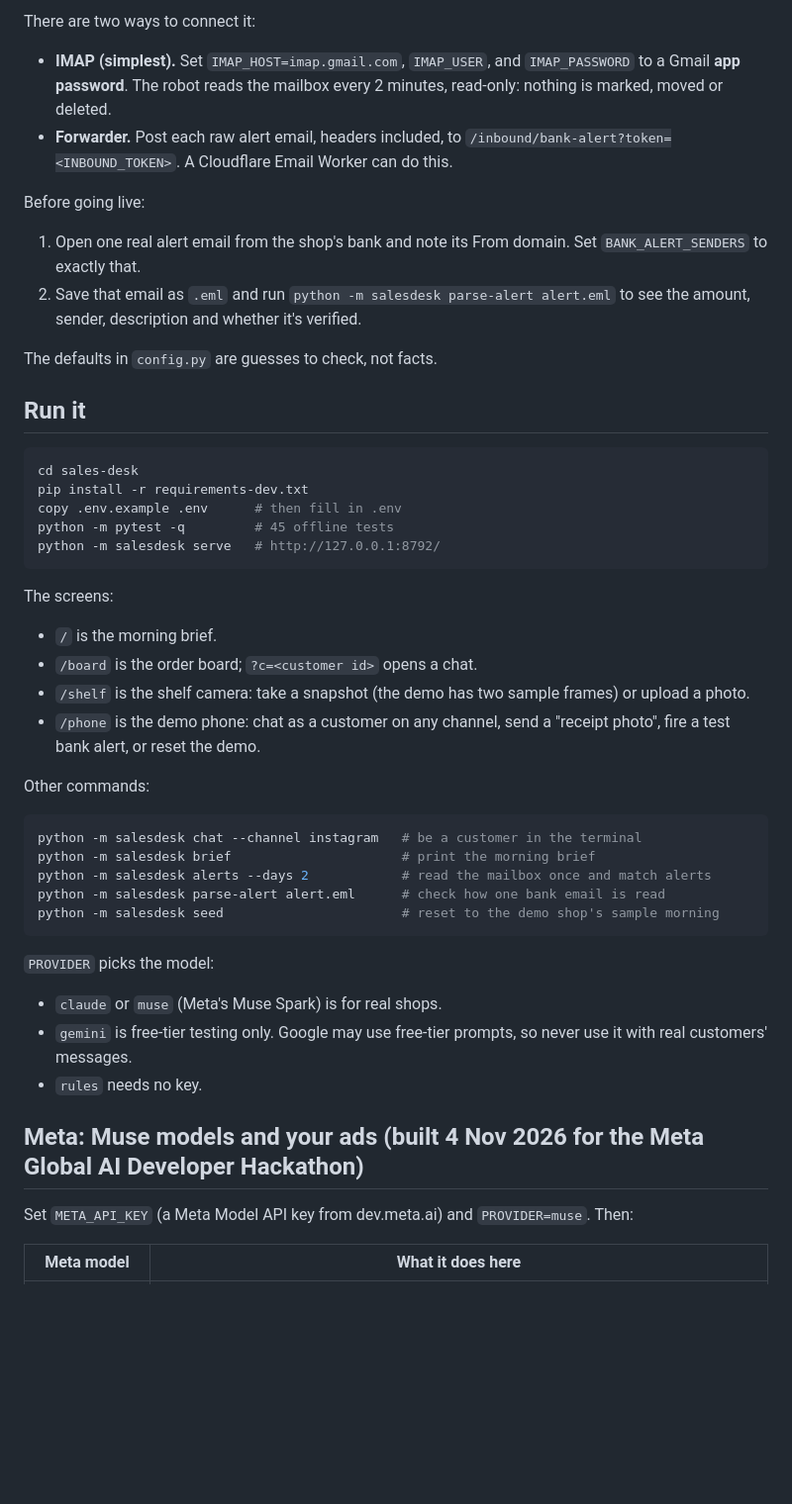
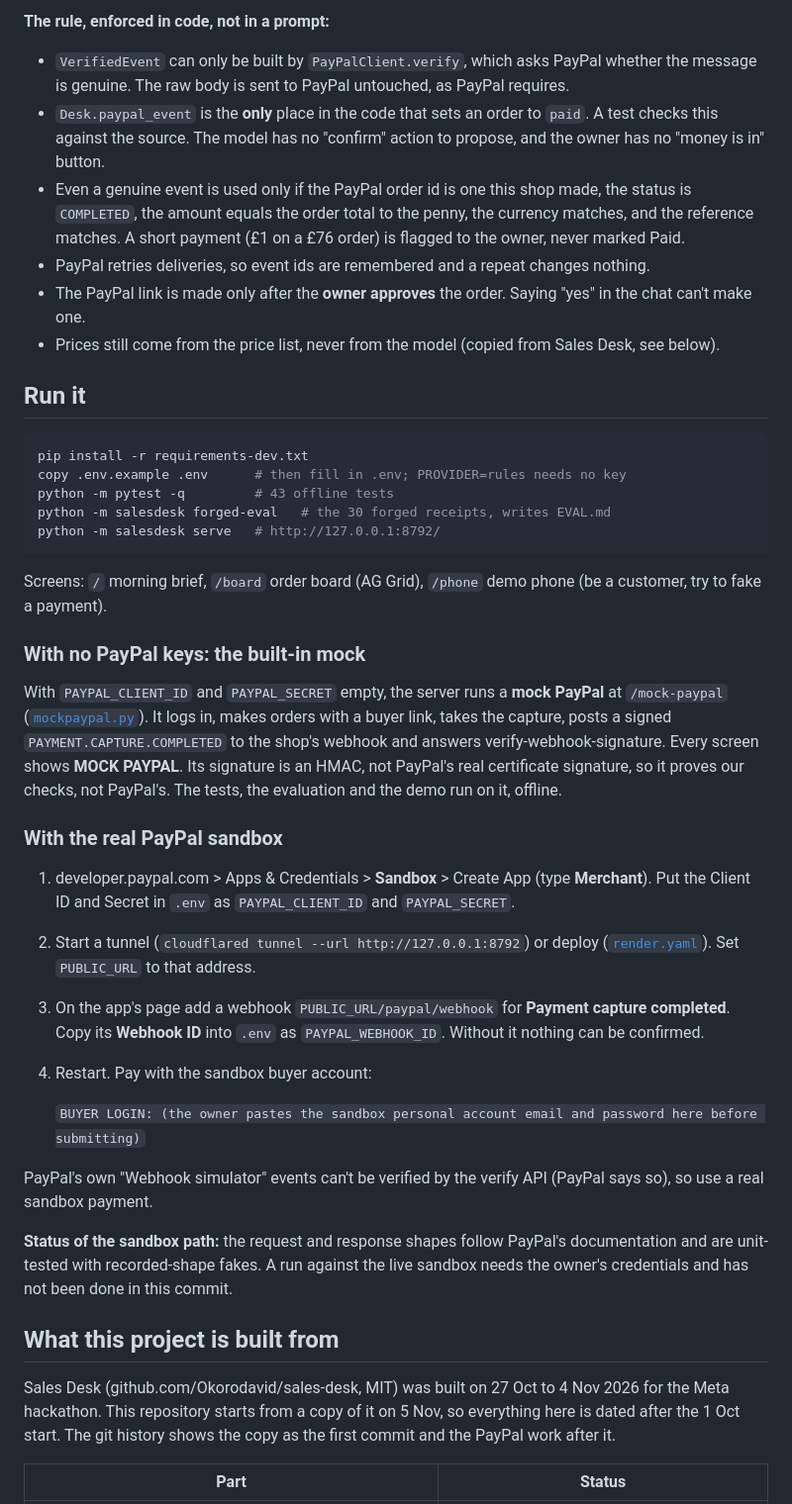
Before and after one commit to Okorodavid/sales-desk-pay, a Markdown page: README.md, the part around one of its changes. Shown at 99% size. Drawn GitHub-style; blank space fills up the shorter version.

````diff
--- a/README.md
+++ b/README.md
@@ -45,48 +31,44 @@ Money that matches no order is listed as **Money in, no order**. `AUTO_CONFIRM=f
 
-There are two ways to connect it:
-- **IMAP (simplest).** Set `IMAP_HOST=imap.gmail.com`, `IMAP_USER`, and `IMAP_PASSWORD` to a Gmail **app password**. The robot reads the mailbox every 2 minutes, read-only: nothing is marked, moved or deleted.
-- **Forwarder.** Post each raw alert email, headers included, to `/inbound/bank-alert?token=<INBOUND_TOKEN>`. A Cloudflare Email Worker can do this.
-
-Before going live:
-1. Open one real alert email from the shop's bank and note its From domain. Set `BANK_ALERT_SENDERS` to exactly that.
-2. Save that email as `.eml` and run `python -m salesdesk parse-alert alert.eml` to see the amount, sender, description and whether it's verified.
-
-The defaults in `config.py` are guesses to check, not facts.
+**The rule, enforced in code, not in a prompt:**
+- `VerifiedEvent` can only be built by `PayPalClient.verify`, which asks PayPal whether the message is genuine. The raw body is sent to PayPal untouched, as PayPal requires.
+- `Desk.paypal_event` is the **only** place in the code that sets an order to `paid`. A test checks this against the source. The model has no "confirm" action to propose, and the owner has no "money is in" button.
+- Even a genuine event is used only if the PayPal order id is one this shop made, the status is `COMPLETED`, the amount equals the order total to the penny, the currency matches, and the reference matches. A short payment (£1 on a £76 order) is flagged to the owner, never marked Paid.
+- PayPal retries deliveries, so event ids are remembered and a repeat changes nothing.
+- The PayPal link is made only after the **owner approves** the order. Saying "yes" in the chat can't make one.
+- Prices still come from the price list, never from the model (copied from Sales Desk, see below).
 
 ## Run it
 
 ```bash
-cd sales-desk
 pip install -r requirements-dev.txt
-copy .env.example .env      # then fill in .env
-python -m pytest -q         # 45 offline tests
+copy .env.example .env      # then fill in .env; PROVIDER=rules needs no key
+python -m pytest -q         # 43 offline tests
+python -m salesdesk forged-eval   # the 30 forged receipts, writes EVAL.md
 python -m salesdesk serve   # http://127.0.0.1:8792/
 ```
 
-The screens:
-- `/` is the morning brief.
-- `/board` is the order board; `?c=<customer id>` opens a chat.
-- `/shelf` is the shelf camera: take a snapshot (the demo has two sample frames) or upload a photo.
-- `/phone` is the demo phone: chat as a customer on any channel, send a "receipt photo", fire a test bank alert, or reset the demo.
+Screens: `/` morning brief, `/board` order board (AG Grid), `/phone` demo phone (be a customer, try to fake a payment).
 
-Other commands:
+### With no PayPal keys: the built-in mock
 
-```bash
-python -m salesdesk chat --channel instagram   # be a customer in the terminal
-python -m salesdesk brief                      # print the morning brief
-python -m salesdesk alerts --days 2            # read the mailbox once and match alerts
-python -m salesdesk parse-alert alert.eml      # check how one bank email is read
-python -m salesdesk seed                       # reset to the demo shop's sample morning
-```
+With `PAYPAL_CLIENT_ID` and `PAYPAL_SECRET` empty, the server runs a **mock PayPal** at `/mock-paypal` ([`mockpaypal.py`](salesdesk/mockpaypal.py)). It logs in, makes orders with a buyer link, takes the capture, posts a signed `PAYMENT.CAPTURE.COMPLETED` to the shop's webhook and answers verify-webhook-signature. Every screen shows **MOCK PAYPAL**. Its signature is an HMAC, not PayPal's real certificate signature, so it proves our checks, not PayPal's. The tests, the evaluation and the demo run on it, offline.
 
-`PROVIDER` picks the model:
-- `claude` or `muse` (Meta's Muse Spark) is for real shops.
-- `gemini` is free-tier testing only. Google may use free-tier prompts, so never use it with real customers' messages.
-- `rules` needs no key.
+### With the real PayPal sandbox
 
-## Meta: Muse models and your ads (built 4 Nov 2026 for the Meta Global AI Developer Hackathon)
+1. developer.paypal.com > Apps & Credentials > **Sandbox** > Create App (type **Merchant**). Put the Client ID and Secret in `.env` as `PAYPAL_CLIENT_ID` and `PAYPAL_SECRET`.
+2. Start a tunnel (`cloudflared tunnel --url http://127.0.0.1:8792`) or deploy ([`render.yaml`](render.yaml)). Set `PUBLIC_URL` to that address.
+3. On the app's page add a webhook `PUBLIC_URL/paypal/webhook` for **Payment capture completed**. Copy its **Webhook ID** into `.env` as `PAYPAL_WEBHOOK_ID`. Without it nothing can be confirmed.
+4. Restart. Pay with the sandbox buyer account:
 
-Set `META_API_KEY` (a Meta Model API key from dev.meta.ai) and `PROVIDER=muse`. Then:
+   `BUYER LOGIN: (the owner pastes the sandbox personal account email and password here before submitting)`
 
-| Meta model | What it does here |
+PayPal's own "Webhook simulator" events can't be verified by the verify API (PayPal says so), so use a real sandbox payment.
+
+**Status of the sandbox path:** the request and response shapes follow PayPal's documentation and are unit-tested with recorded-shape fakes. A run against the live sandbox needs the owner's credentials and has not been done in this commit.
+
+## What this project is built from
+
+Sales Desk (github.com/Okorodavid/sales-desk, MIT) was built on 27 Oct to 4 Nov 2026 for the Meta hackathon. This repository starts from a copy of it on 5 Nov, so everything here is dated after the 1 Oct start. The git history shows the copy as the first commit and the PayPal work after it.
+
+| Part | Status |
 |---|---|
````
Also changed, not shown: other parts of README.md (+46 -76 lines), DEVPOST.md (added, +39 -0 lines), VIDEO-SCRIPT.md (added, +23 -0 lines), docs/board.png (added), 5 other files.
